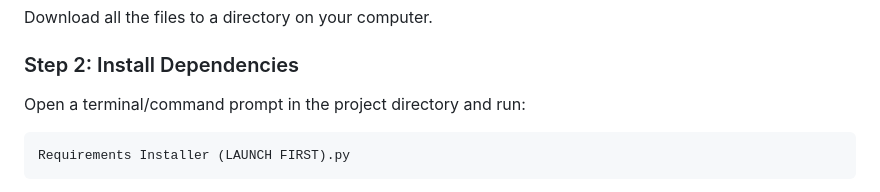
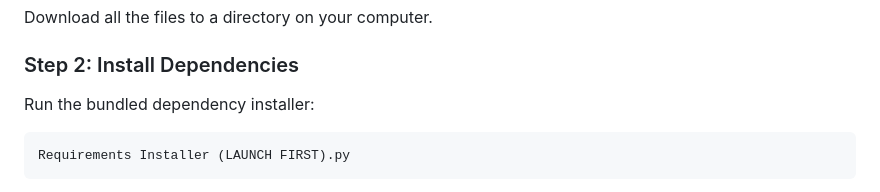
Before and after one commit to ByteBendr/sketcha, a Markdown page: README.md, the part around the change. GitHub-like rendering.

Commit message:
Update instructions for installing dependencies
Corrected the instruction for running the dependency installer.

````diff
--- a/README.md
+++ b/README.md
@@ -21,7 +21,7 @@ A beautifully designed Flask web application that uses advanced AI to recognize
 Download all the files to a directory on your computer.
 
 ### Step 2: Install Dependencies
-Open a terminal/command prompt in the project directory and run:
+Run the bundled dependency installer:
 
 ```bash
 Requirements Installer (LAUNCH FIRST).py
````
